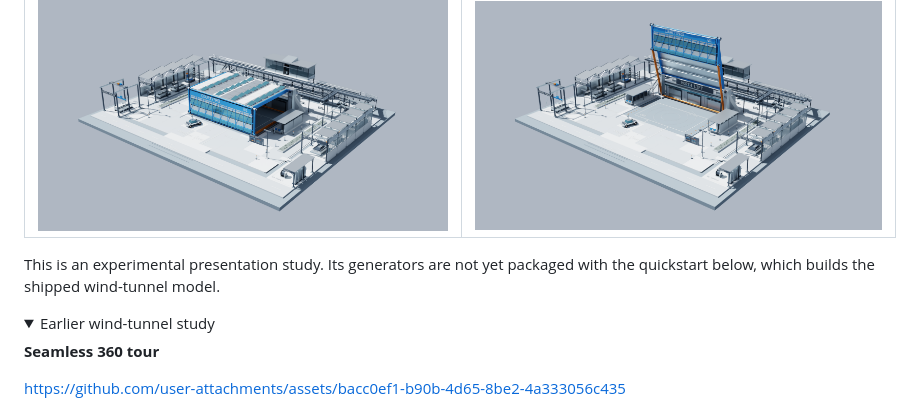
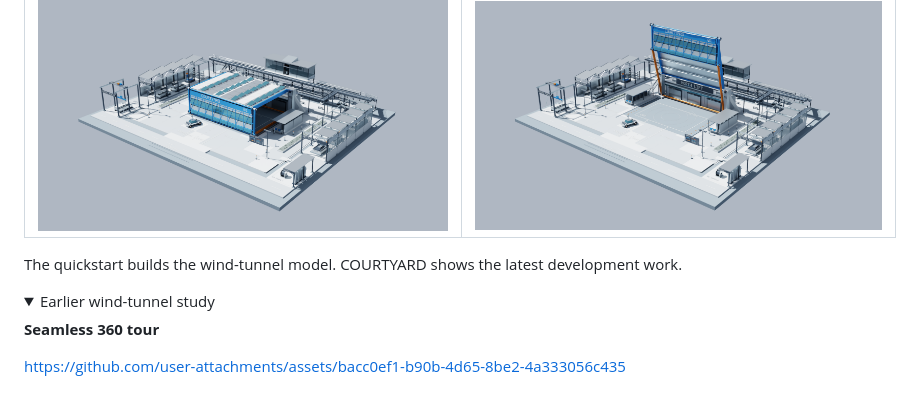
Before and after one commit to sushiHex/stagewright, a Markdown page: README.md, the part around the change. Rendered like a GitHub page; folded sections open.

Commit message:
Simplify README scope wording

```diff
--- a/README.md
+++ b/README.md
@@ -18,8 +18,7 @@ NVIDIA PhysX results; surrounding buildings are static additions.
 |---|---|
 | ![The completed procedural workshop in its closed pose](docs/assets/courtyard-closed.png) | ![The same workshop with roof and wall raised by the original solver recording](docs/assets/courtyard-open.png) |
 
-This is an experimental presentation study. Its generators are not yet packaged with
-the quickstart below, which builds the shipped wind-tunnel model.
+The quickstart builds the wind-tunnel model. COURTYARD shows the latest development work.
 
 <details>
 <summary>Earlier wind-tunnel study</summary>
```
